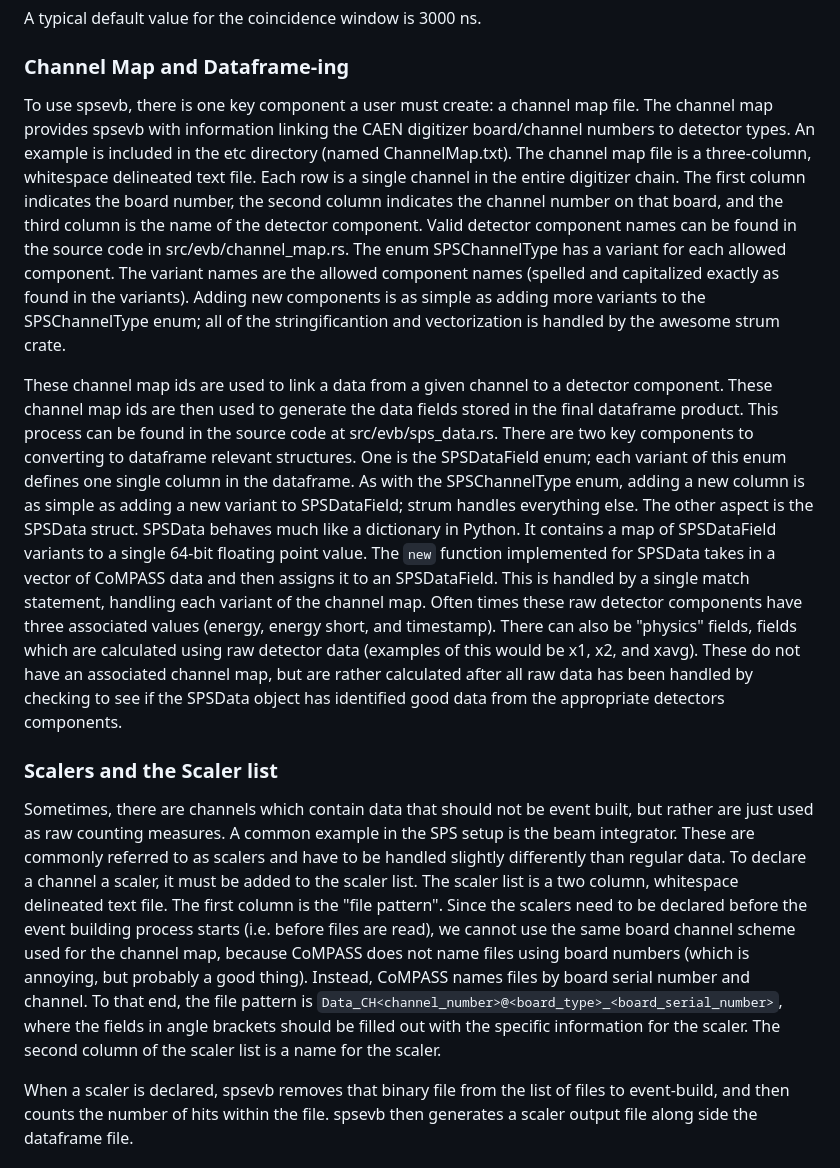
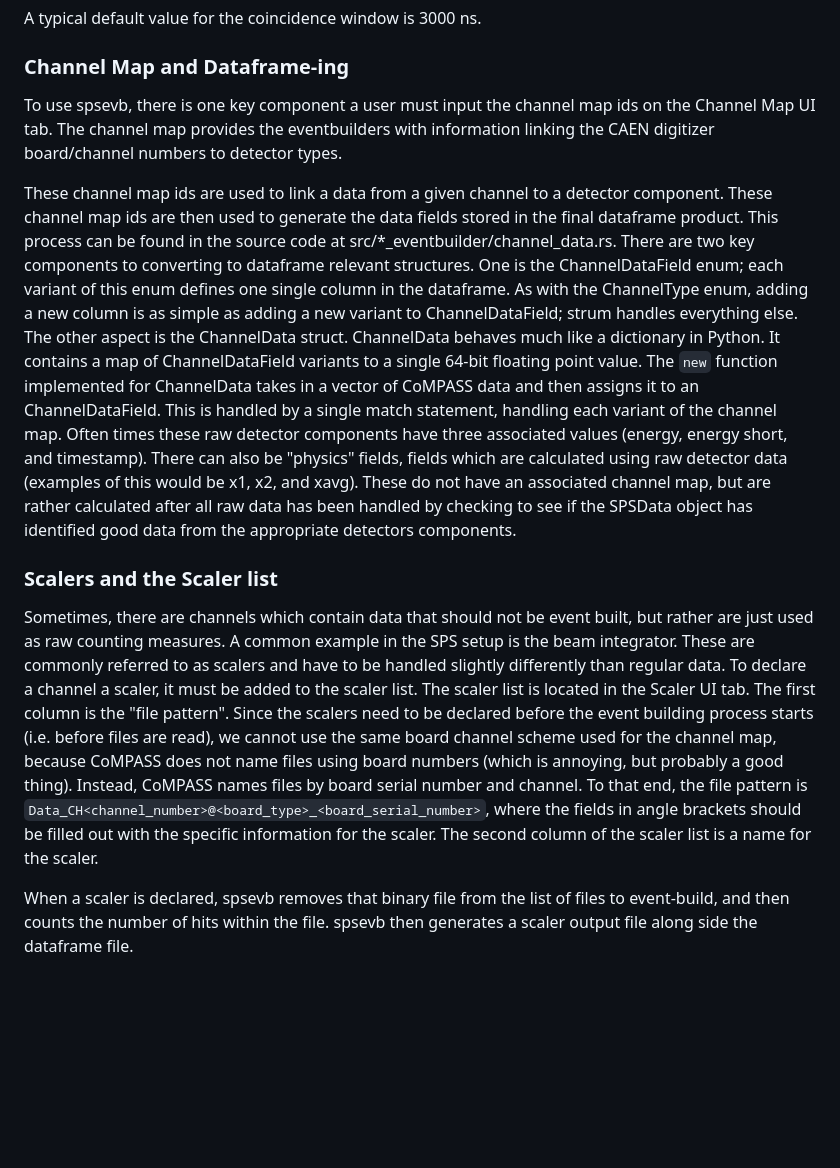
Before and after one commit to alconley/SPShub, a Markdown page: README.md, the part around the change. GitHub-like rendering; blank space fills up the shorter version.

```diff
--- a/README.md
+++ b/README.md
@@ -69,13 +69,13 @@ A typical default value for the coincidence window is 3000 ns.
 
 ### Channel Map and Dataframe-ing
 
-To use spsevb, there is one key component a user must create: a channel map file. The channel map provides spsevb with information linking the CAEN digitizer board/channel numbers to detector types. An example is included in the etc directory (named ChannelMap.txt). The channel map file is a three-column, whitespace delineated text file. Each row is a single channel in the entire digitizer chain. The first column indicates the board number, the second column indicates the channel number on that board, and the third column is the name of the detector component. Valid detector component names can be found in the source code in src/evb/channel_map.rs. The enum SPSChannelType has a variant for each allowed component. The variant names are the allowed component names (spelled and capitalized exactly as found in the variants). Adding new components is as simple as adding more variants to the SPSChannelType enum; all of the stringificantion and vectorization is handled by the awesome strum crate.
+To use spsevb, there is one key component a user must input the channel map ids on the Channel Map UI tab. The channel map provides the eventbuilders with information linking the CAEN digitizer board/channel numbers to detector types.
 
-These channel map ids are used to link a data from a given channel to a detector component. These channel map ids are then used to generate the data fields stored in the final dataframe product. This process can be found in the source code at src/evb/sps_data.rs. There are two key components to converting to dataframe relevant structures. One is the SPSDataField enum; each variant of this enum defines one single column in the dataframe. As with the SPSChannelType enum, adding a new column is as simple as adding a new variant to SPSDataField; strum handles everything else. The other aspect is the SPSData struct. SPSData behaves much like a dictionary in Python. It contains a map of SPSDataField variants to a single 64-bit floating point value. The `new` function implemented for SPSData takes in a vector of CoMPASS data and then assigns it to an SPSDataField. This is handled by a single match statement, handling each variant of the channel map. Often times these raw detector components have three associated values (energy, energy short, and timestamp). There can also be "physics" fields, fields which are calculated using raw detector data (examples of this would be x1, x2, and xavg). These do not have an associated channel map, but are rather calculated after all raw data has been handled by checking to see if the SPSData object has identified good data from the appropriate detectors components.
+These channel map ids are used to link a data from a given channel to a detector component. These channel map ids are then used to generate the data fields stored in the final dataframe product. This process can be found in the source code at src/*_eventbuilder/channel_data.rs. There are two key components to converting to dataframe relevant structures. One is the ChannelDataField enum; each variant of this enum defines one single column in the dataframe. As with the ChannelType enum, adding a new column is as simple as adding a new variant to ChannelDataField; strum handles everything else. The other aspect is the ChannelData struct. ChannelData behaves much like a dictionary in Python. It contains a map of ChannelDataField variants to a single 64-bit floating point value. The `new` function implemented for ChannelData takes in a vector of CoMPASS data and then assigns it to an ChannelDataField. This is handled by a single match statement, handling each variant of the channel map. Often times these raw detector components have three associated values (energy, energy short, and timestamp). There can also be "physics" fields, fields which are calculated using raw detector data (examples of this would be x1, x2, and xavg). These do not have an associated channel map, but are rather calculated after all raw data has been handled by checking to see if the SPSData object has identified good data from the appropriate detectors components.
 
 ### Scalers and the Scaler list
 
-Sometimes, there are channels which contain data that should not be event built, but rather are just used as raw counting measures. A common example in the SPS setup is the beam integrator. These are commonly referred to as scalers and have to be handled slightly differently than regular data. To declare a channel a scaler, it must be added to the scaler list. The scaler list is a two column, whitespace delineated text file. The first column is the "file pattern". Since the scalers need to be declared before the event building process starts (i.e. before files are read), we cannot use the same board channel scheme used for the channel map, because CoMPASS does not name files using board numbers (which is annoying, but probably a good thing). Instead, CoMPASS names files by board serial number and channel. To that end, the file pattern is `Data_CH<channel_number>@<board_type>_<board_serial_number>`, where the fields in angle brackets should be filled out with the specific information for the scaler. The second column of the scaler list is a name for the scaler.
+Sometimes, there are channels which contain data that should not be event built, but rather are just used as raw counting measures. A common example in the SPS setup is the beam integrator. These are commonly referred to as scalers and have to be handled slightly differently than regular data. To declare a channel a scaler, it must be added to the scaler list. The scaler list is located in the Scaler UI tab. The first column is the "file pattern". Since the scalers need to be declared before the event building process starts (i.e. before files are read), we cannot use the same board channel scheme used for the channel map, because CoMPASS does not name files using board numbers (which is annoying, but probably a good thing). Instead, CoMPASS names files by board serial number and channel. To that end, the file pattern is `Data_CH<channel_number>@<board_type>_<board_serial_number>`, where the fields in angle brackets should be filled out with the specific information for the scaler. The second column of the scaler list is a name for the scaler.
 
 When a scaler is declared, spsevb removes that binary file from the list of files to event-build, and then counts the number of hits within the file. spsevb then generates a scaler output file along side the dataframe file.
 
```
